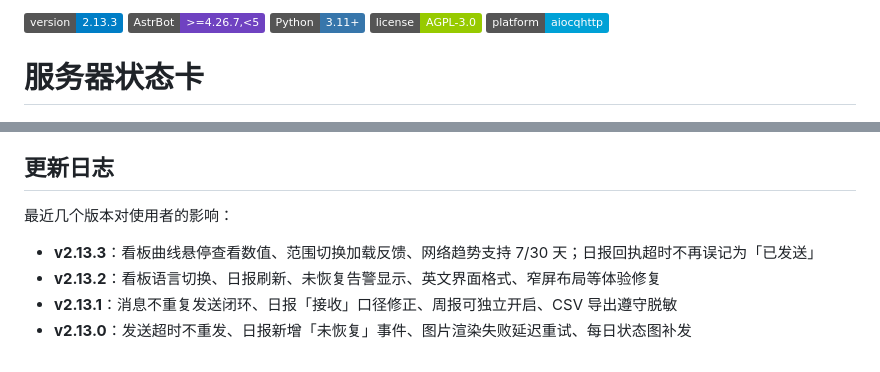
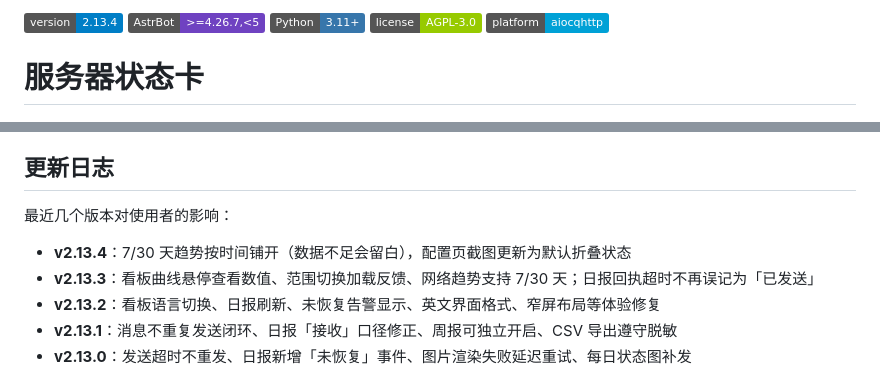
Before and after one commit to SX0YYYY/astrbot_plugin_statuscard, a Markdown page: README.md, 2 parts joined by grey strips. Rendered like a GitHub page; badges without logos.

```diff
--- a/README.md
+++ b/README.md
@@ -1,4 +1,4 @@
-![Version](https://img.shields.io/badge/version-2.13.3-blue)
+![Version](https://img.shields.io/badge/version-2.13.4-blue)
 ![AstrBot](https://img.shields.io/badge/AstrBot-%3E%3D4.26.7%2C%3C5-6f42c1)
 ![Python](https://img.shields.io/badge/Python-3.11%2B-3776AB)
 ![License](https://img.shields.io/badge/license-AGPL--3.0-green)
@@ -616,6 +616,7 @@ journalctl -u astrbot -n 100 --no-pager | grep -i statuscard
 
 最近几个版本对使用者的影响：
 
+- **v2.13.4**：7/30 天趋势按时间铺开（数据不足会留白），配置页截图更新为默认折叠状态
 - **v2.13.3**：看板曲线悬停查看数值、范围切换加载反馈、网络趋势支持 7/30 天；日报回执超时不再误记为「已发送」
 - **v2.13.2**：看板语言切换、日报刷新、未恢复告警显示、英文界面格式、窄屏布局等体验修复
 - **v2.13.1**：消息不重复发送闭环、日报「接收」口径修正、周报可独立开启、CSV 导出遵守脱敏
```
Also changed, not shown: other parts of README.md (+1 -1 lines), CHANGELOG.md (+17 -0 lines), docs/config-page-1.png, docs/config-page-2.png, docs/config-page-3.png, 5 other files.
